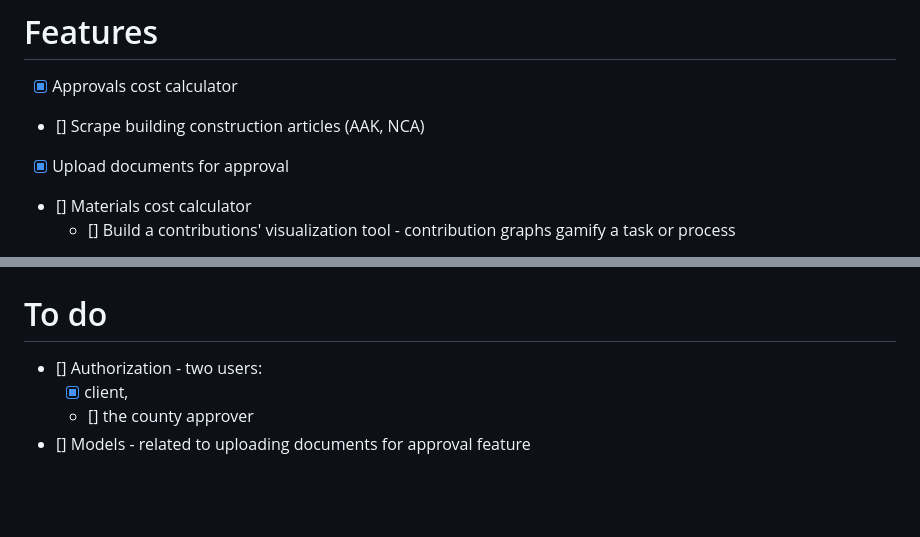
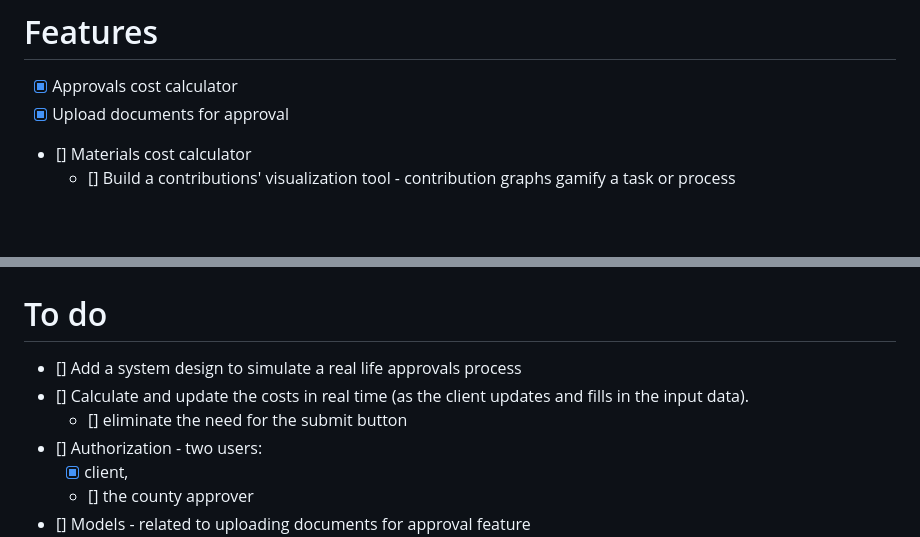
Before and after one commit to t-muthuri/building-permit-cost-calculator-be, a Markdown page: README.md, 2 parts joined by grey strips. Drawn GitHub-style; blank space fills up the shorter version.

Commit message:
update: README

```diff
--- a/README.md
+++ b/README.md
@@ -95,7 +95,6 @@ Run the application
 # Features
 
 * [x] Approvals cost calculator
-* [] Scrape building construction articles (AAK, NCA)
 * [x] Upload documents for approval
 * [] Materials cost calculator
     * [] Build a contributions' visualization tool - contribution graphs gamify a task or process
@@ -111,6 +110,9 @@ Run the application
 # Usage
 
 # To do
+* [] Add a system design to simulate a real life approvals process
+* [] Calculate and update the costs in real time (as the client updates and fills in the input data).
+    * [] eliminate the need for the submit button
 * [] Authorization - two users:
     * [x] client,
     * [] the county approver
```
